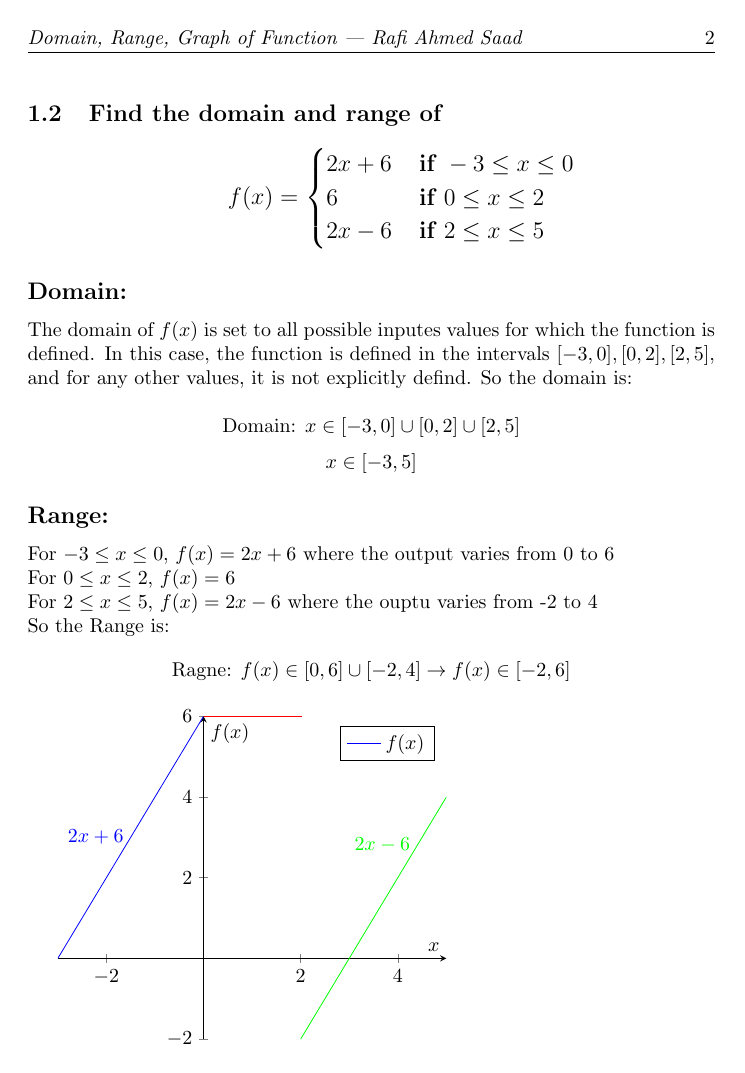
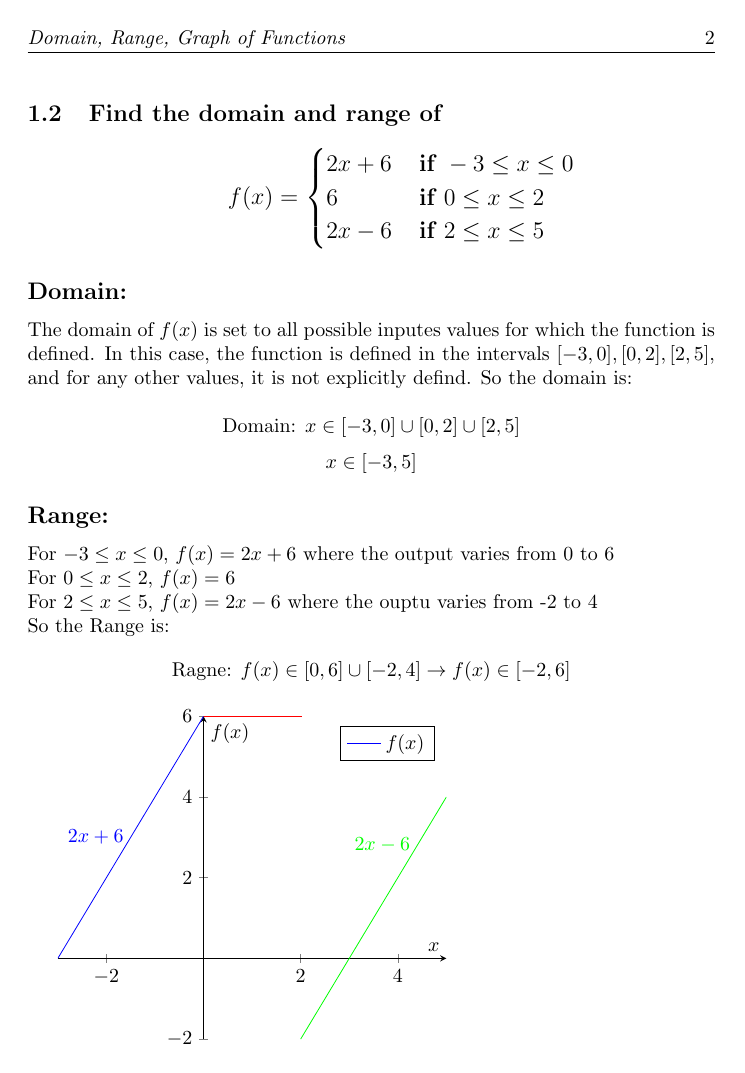
Before and after one commit to n1xsoph1c/Academics, a LaTeX problem sheet (functionExercise.tex): page 2 of 5. Compiled offline with pdfLaTeX.

Commit message:
Updated header

```diff
--- a/functionExercise.tex
+++ b/functionExercise.tex
@@ -8,7 +8,7 @@
 \pagestyle{fancy}
 \fancyhf{}
 \rhead{\thepage} % Page number on the right side
-\lhead{\textit{Domain, Range, Graph of Function | Rafi Ahmed Saad }}
+\lhead{\textit{Domain, Range, Graph of Functions}}
 \renewcommand{\headrulewidth}{0.5pt}
 
 \title{Function Exercises}
```
Also changed, not shown: functionExercise.pdf.
